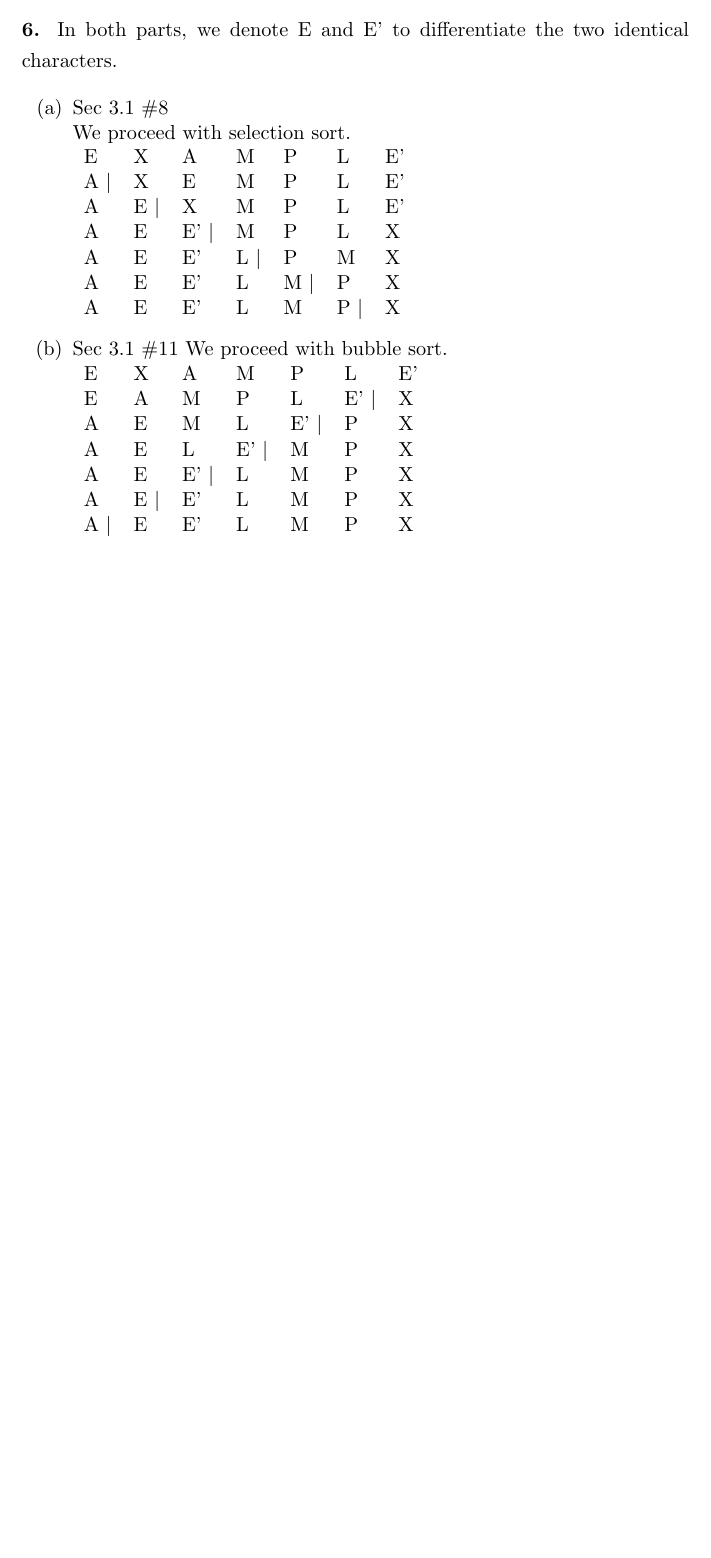
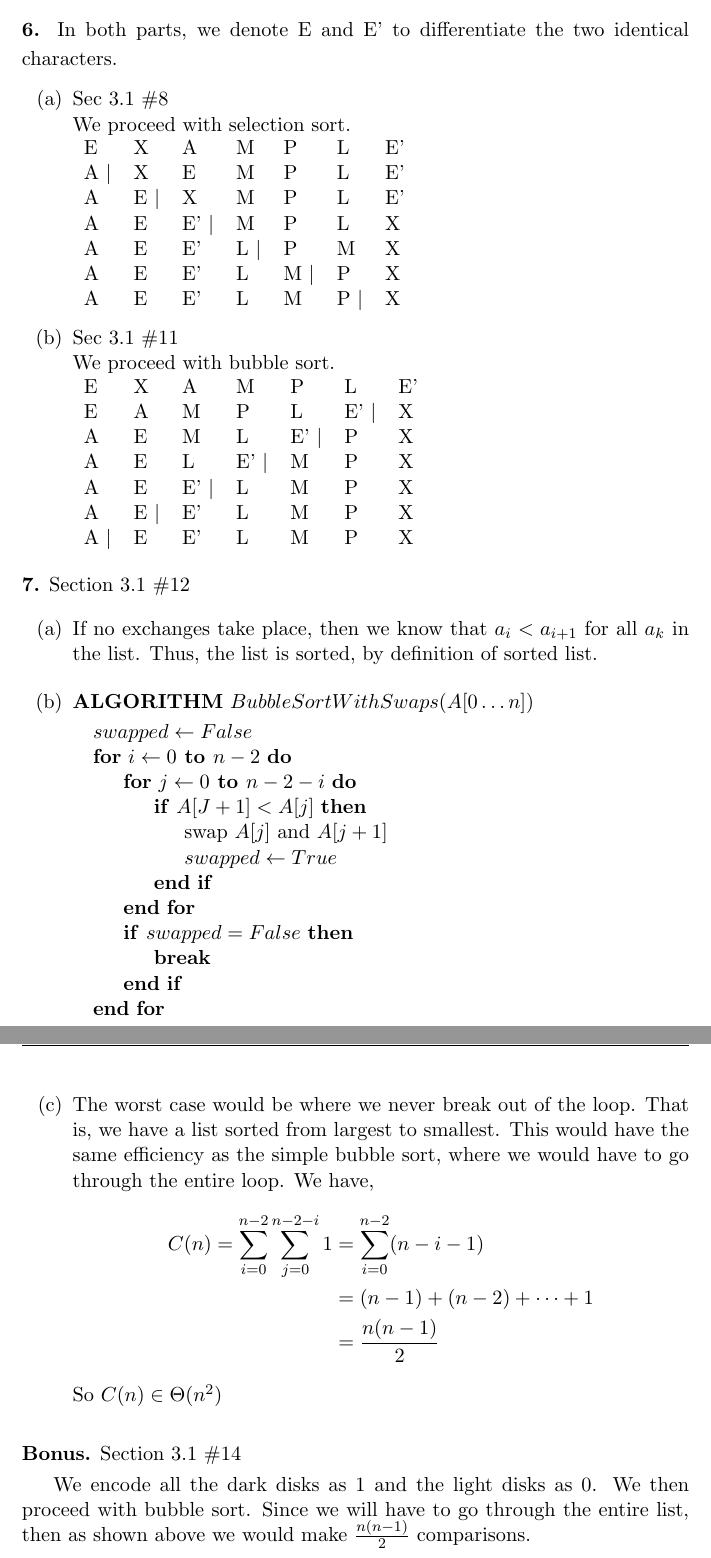
Before and after one commit to gwallace04/cs3130, a LaTeX problem sheet (homework/hw02.tex): part of page 4 of 4 before the commit and two parts of pages 4 and 5 of 5 after it, the two joined at a grey line, cut so that both start at the same text, the shorter picture padded with empty space. Compiled offline with pdfLaTeX.

Commit message:
Add number 7 and bonus

```diff
--- a/homework/hw02.tex
+++ b/homework/hw02.tex
@@ -26,6 +26,8 @@
 \newcommand{\hwnumber}[1]{\medskip \noindent\textbf{#1.} \smallskip}
 \newcommand{\hwnumbersec}[3]{\medskip \noindent\textbf{#1.} Section #2 \##3 \smallskip}
 \newcommand{\Mod}[1]{\ \mathrm{mod}\ #1}
+\newcommand{\Alg}[1]{\medskip \noindent\textbf{ALGORITHM} \( #1 \)}
+\newcommand{\To}{\textbf{ to }}
 
 \begin{document}
 \begin{center}
@@ -151,7 +153,7 @@ characters.
     \end{tabular}
     }
 
-  \item Sec 3.1 \#11
+  \item Sec 3.1 \#11\\
     We proceed with bubble sort. \\
     {
     \centering
@@ -167,4 +169,47 @@ characters.
     }
 \end{enumerate}
 
+\hwnumbersec{7}{3.1}{12}
+
+\begin{enumerate}[label = (\alph*)]
+  \item If no exchanges take place, then we know that \(a_i < a_{i + 1}\) for
+    all \(a_k\) in the list. Thus, the list is sorted, by definition of sorted
+    list.
+  \item
+    \Alg{BubbleSortWithSwaps(A[0 \dots n])}
+    \begin{algorithmic}
+      \State \(swapped \gets False\)
+      \For{\(i \gets 0 \To n - 2\)}
+      \For{\(j \gets 0 \To n - 2 - i\)}
+      \If {\(A[J + 1] < A[j]\)}
+        \State \(\text{swap } A[j] \text{ and } A[j + 1]\)
+        \State \(swapped \gets True\)
+        \EndIf
+      \EndFor
+      \If{\(swapped = False\)}
+      \State \textbf{break}
+      \EndIf
+      \EndFor
+    \end{algorithmic}
+
+    \newpage
+  \item The worst case would be where we never break out of the loop. That is,
+    we have a list sorted from largest to smallest. This would have the same
+    efficiency as the simple bubble sort, where we would have to go through the
+    entire loop. We have,
+    \begin{align*}
+      C(n) = \sum_{i = 0}^{n-2}\sum_{j = 0}^{n - 2 - i} 1 &= \sum_{i = 0}^{n -
+      2} (n - i - 1) \\
+           &= (n -1) + (n - 2) + \dots + 1\\
+           &= \frac{n(n - 1)}{2}
+    \end{align*}
+    So \(C(n) \in \Theta(n^2)\)
+\end{enumerate}
+
+\hwnumbersec{Bonus}{3.1}{14}
+
+We encode all the dark disks as 1 and the light disks as 0. We then proceed
+with bubble sort. Since we will have to go through the entire list, then as
+shown above we would make \(\frac{n(n - 1)}{2}\) comparisons.
+
 \end{document}
```
Also changed, not shown: homework/hw02.pdf.
